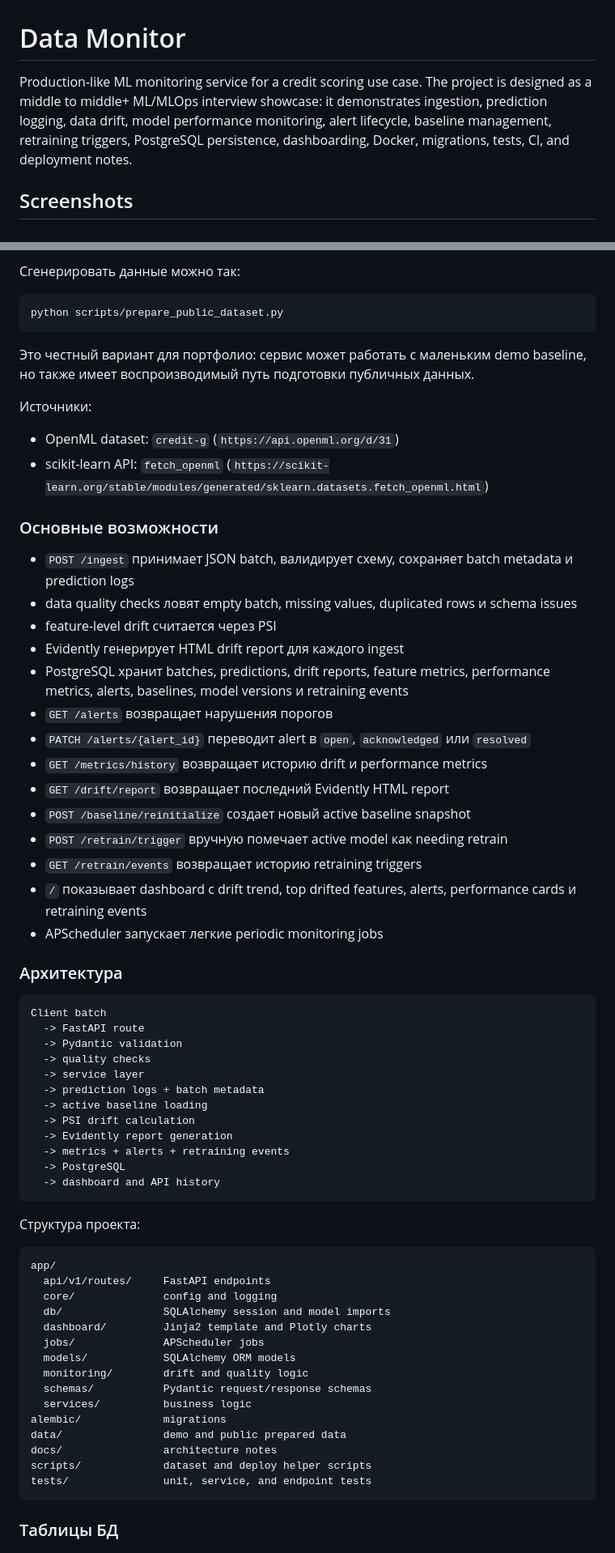
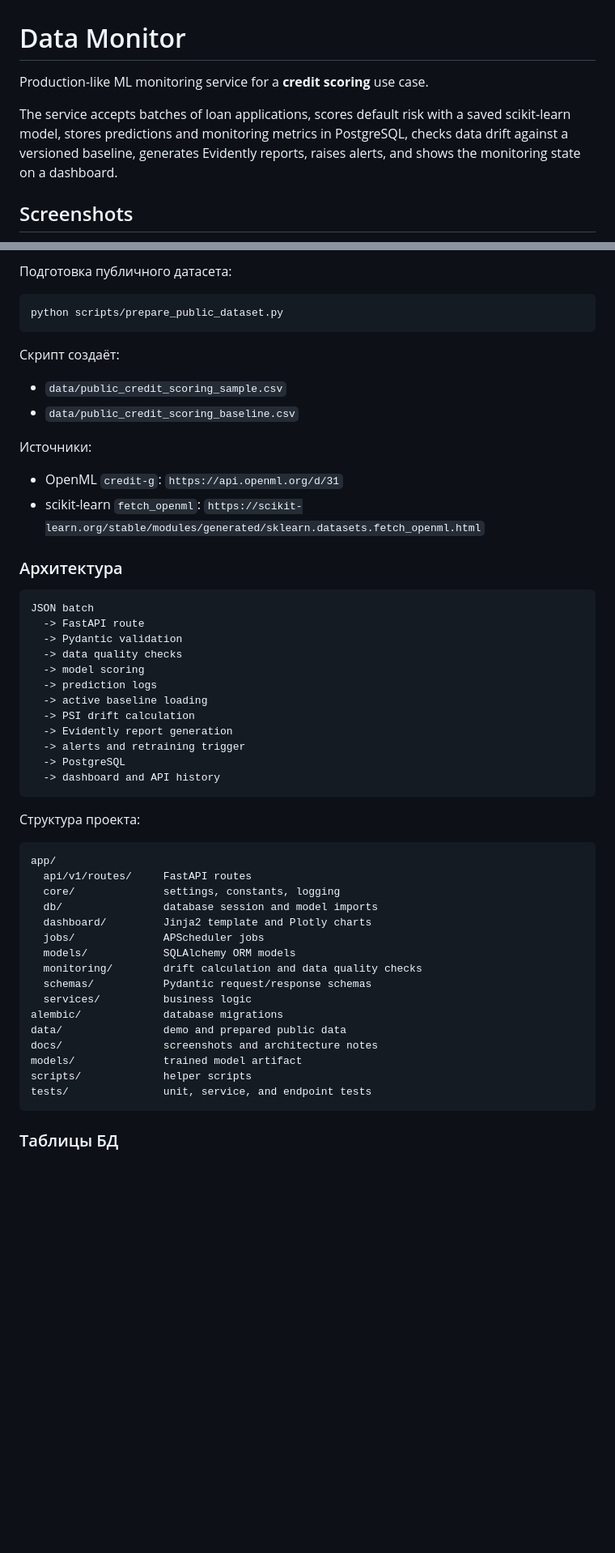
Before and after one commit to IlliaSator/data_monitor, a Markdown page: README.md, 2 parts joined by grey strips. Shown at 81% size. GitHub-like rendering; blank space fills up the shorter version.

````diff
--- a/README.md
+++ b/README.md
@@ -1,6 +1,8 @@
 # Data Monitor
 
-Production-like ML monitoring service for a credit scoring use case. The project is designed as a middle to middle+ ML/MLOps interview showcase: it demonstrates ingestion, prediction logging, data drift, model performance monitoring, alert lifecycle, baseline management, retraining triggers, PostgreSQL persistence, dashboarding, Docker, migrations, tests, CI, and deployment notes.
+Production-like ML monitoring service for a **credit scoring** use case.
+
+The service accepts batches of loan applications, scores default risk with a saved scikit-learn model, stores predictions and monitoring metrics in PostgreSQL, checks data drift against a versioned baseline, generates Evidently reports, raises alerts, and shows the monitoring state on a dashboard.
 
 ## Screenshots
 
@@ -368,47 +350,33 @@ Demo-case: **credit scoring**. API принимает батчи заявок н
 
-Сгенерировать данные можно так:
+Подготовка публичного датасета:
 
 ```bash
 python scripts/prepare_public_dataset.py
 ```
 
-Это честный вариант для портфолио: сервис может работать с маленьким demo baseline, но также имеет воспроизводимый путь подготовки публичных данных.
+Скрипт создаёт:
+
+- `data/public_credit_scoring_sample.csv`
+- `data/public_credit_scoring_baseline.csv`
 
 Источники:
 
-- OpenML dataset: `credit-g` (`https://api.openml.org/d/31`)
-- scikit-learn API: `fetch_openml` (`https://scikit-learn.org/stable/modules/generated/sklearn.datasets.fetch_openml.html`)
-
-### Основные возможности
-
-- `POST /ingest` принимает JSON batch, валидирует схему, сохраняет batch metadata и prediction logs
-- data quality checks ловят empty batch, missing values, duplicated rows и schema issues
-- feature-level drift считается через PSI
-- Evidently генерирует HTML drift report для каждого ingest
-- PostgreSQL хранит batches, predictions, drift reports, feature metrics, performance metrics, alerts, baselines, model versions и retraining events
-- `GET /alerts` возвращает нарушения порогов
-- `PATCH /alerts/{alert_id}` переводит alert в `open`, `acknowledged` или `resolved`
-- `GET /metrics/history` возвращает историю drift и performance metrics
-- `GET /drift/report` возвращает последний Evidently HTML report
-- `POST /baseline/reinitialize` создает новый active baseline snapshot
-- `POST /retrain/trigger` вручную помечает active model как needing retrain
-- `GET /retrain/events` возвращает историю retraining triggers
-- `/` показывает dashboard с drift trend, top drifted features, alerts, performance cards и retraining events
-- APScheduler запускает легкие periodic monitoring jobs
+- OpenML `credit-g`: `https://api.openml.org/d/31`
+- scikit-learn `fetch_openml`: `https://scikit-learn.org/stable/modules/generated/sklearn.datasets.fetch_openml.html`
 
 ### Архитектура
 
 ```text
-Client batch
+JSON batch
   -> FastAPI route
   -> Pydantic validation
-  -> quality checks
-  -> service layer
-  -> prediction logs + batch metadata
+  -> data quality checks
+  -> model scoring
+  -> prediction logs
   -> active baseline loading
   -> PSI drift calculation
   -> Evidently report generation
-  -> metrics + alerts + retraining events
+  -> alerts and retraining trigger
   -> PostgreSQL
   -> dashboard and API history
 ```
@@ -417,19 +385,20 @@ Client batch
 
 ```text
 app/
-  api/v1/routes/     FastAPI endpoints
-  core/              config and logging
-  db/                SQLAlchemy session and model imports
+  api/v1/routes/     FastAPI routes
+  core/              settings, constants, logging
+  db/                database session and model imports
   dashboard/         Jinja2 template and Plotly charts
   jobs/              APScheduler jobs
   models/            SQLAlchemy ORM models
-  monitoring/        drift and quality logic
+  monitoring/        drift calculation and data quality checks
   schemas/           Pydantic request/response schemas
   services/          business logic
-alembic/             migrations
-data/                demo and public prepared data
-docs/                architecture notes
-scripts/             dataset and deploy helper scripts
+alembic/             database migrations
+data/                demo and prepared public data
+docs/                screenshots and architecture notes
+models/              trained model artifact
+scripts/             helper scripts
 tests/               unit, service, and endpoint tests
 ```
 
````
Also changed, not shown: other parts of README.md (+265 -282 lines).
